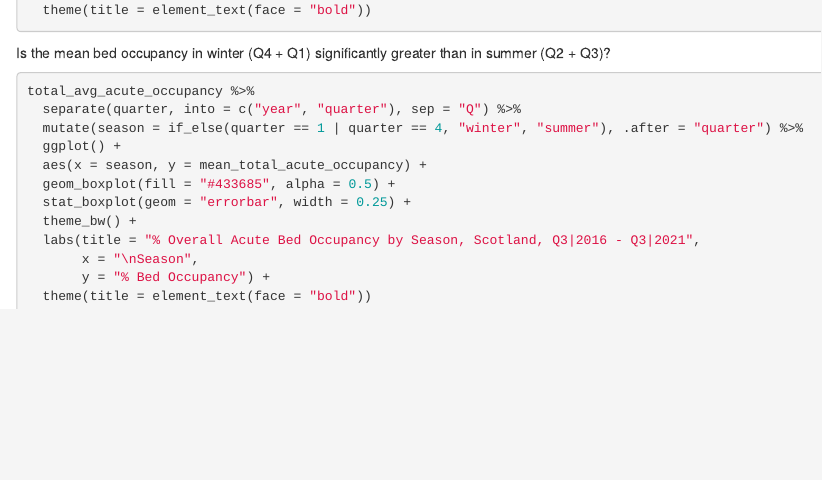
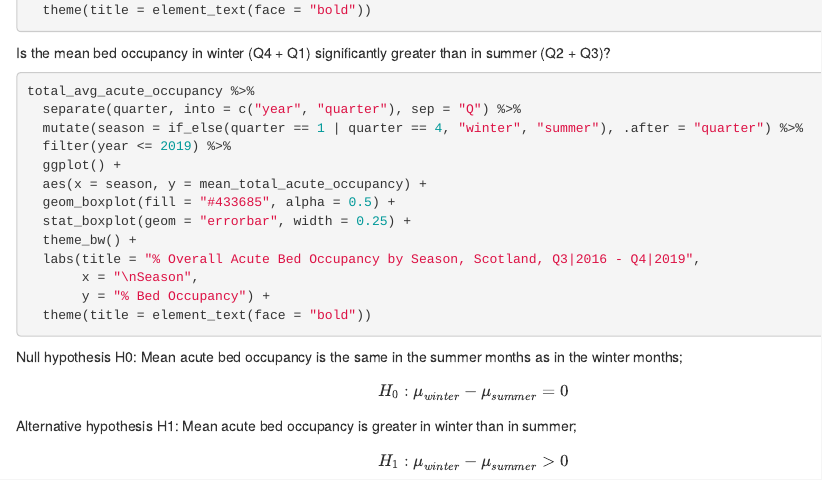
Before and after one commit to jb74cc/rshiny_dashboard_project, an R Markdown document (R/geo_analysis.Rmd): the page in a window 1100 px wide, from 2970 px down. Rendered offline with R 4.5, knitr and Pandoc, with nearby package versions; the code chunks are not run, so their results and figures are left out.

Commit message:
hypothesis setup for "winter crisis"

````diff
--- a/R/geo_analysis.Rmd
+++ b/R/geo_analysis.Rmd
@@ -195,13 +195,26 @@ Is the mean bed occupancy in winter (Q4 + Q1) significantly greater than in summ
 total_avg_acute_occupancy %>%
   separate(quarter, into = c("year", "quarter"), sep = "Q") %>%
   mutate(season = if_else(quarter == 1 | quarter == 4, "winter", "summer"), .after = "quarter") %>%
+  filter(year <= 2019) %>%
   ggplot() +
   aes(x = season, y = mean_total_acute_occupancy) +
   geom_boxplot(fill = "#433685", alpha = 0.5) +
   stat_boxplot(geom = "errorbar", width = 0.25) +
   theme_bw() +
-  labs(title = "% Overall Acute Bed Occupancy by Season, Scotland, Q3|2016 - Q3|2021",
+  labs(title = "% Overall Acute Bed Occupancy by Season, Scotland, Q3|2016 - Q4|2019",
        x = "\nSeason",
        y = "% Bed Occupancy") +
   theme(title = element_text(face = "bold"))
 ```
+
+Null hypothesis H0: Mean acute bed occupancy is the same in the summer months as
+in the winter months;
+$$
+H_0: μ_{winter} − μ_{summer} = 0
+$$
+
+Alternative hypothesis H1: Mean acute bed occupancy is greater in winter than in
+summer;
+$$
+H_1: μ_{winter} − μ_{summer} > 0
+$$
````
Also changed, not shown: R/geo_analysis.nb.html.
